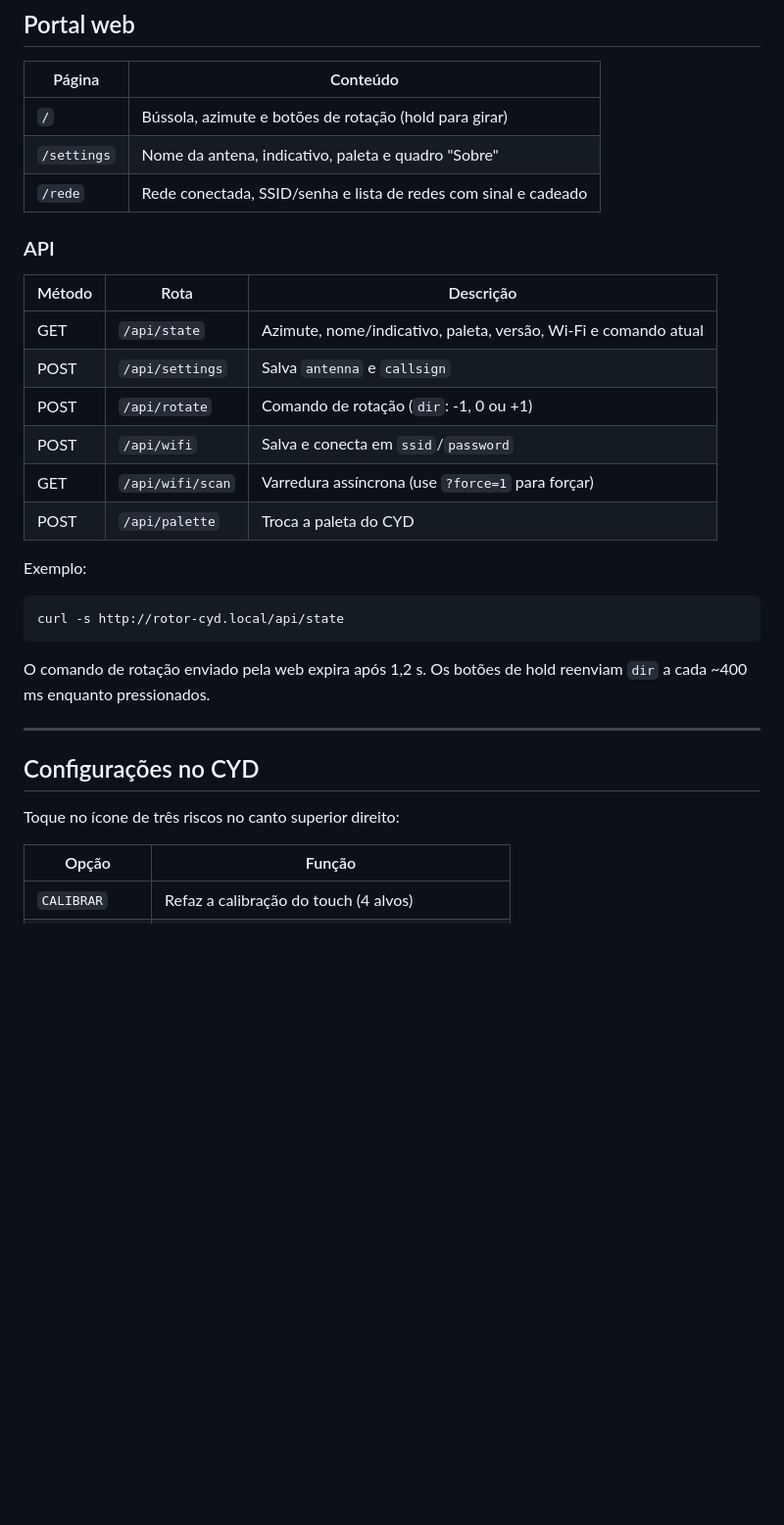
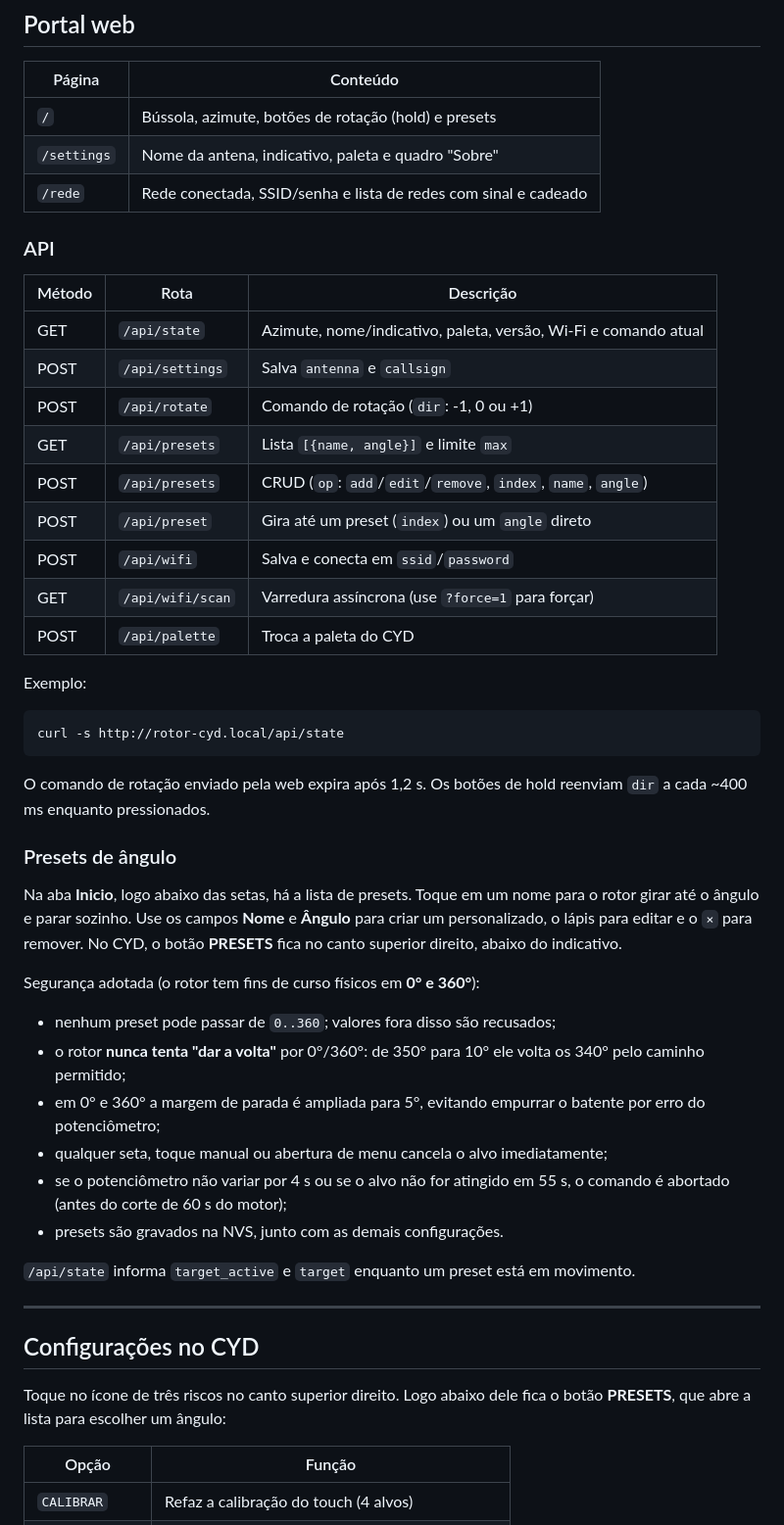
Before and after one commit to ArturAugustoMs/rotor-cyd, a Markdown page: README.md, the part around one of its changes. Shown at 98% size. Rendered like a GitHub page; blank space fills up the shorter version.

```diff
--- a/README.md
+++ b/README.md
@@ -185,7 +187,7 @@ Se o mDNS estiver disponível, o portal também responde em `http://rotor-cyd.lo
 
 | Página | Conteúdo |
 |---|---|
-| `/` | Bússola, azimute e botões de rotação (hold para girar) |
+| `/` | Bússola, azimute, botões de rotação (hold) e presets |
 | `/settings` | Nome da antena, indicativo, paleta e quadro "Sobre" |
 | `/rede` | Rede conectada, SSID/senha e lista de redes com sinal e cadeado |
 
@@ -196,6 +198,9 @@ Se o mDNS estiver disponível, o portal também responde em `http://rotor-cyd.lo
 | GET | `/api/state` | Azimute, nome/indicativo, paleta, versão, Wi-Fi e comando atual |
 | POST | `/api/settings` | Salva `antenna` e `callsign` |
 | POST | `/api/rotate` | Comando de rotação (`dir`: -1, 0 ou +1) |
+| GET | `/api/presets` | Lista `[{name, angle}]` e limite `max` |
+| POST | `/api/presets` | CRUD (`op`: `add`/`edit`/`remove`, `index`, `name`, `angle`) |
+| POST | `/api/preset` | Gira até um preset (`index`) ou um `angle` direto |
 | POST | `/api/wifi` | Salva e conecta em `ssid`/`password` |
 | GET | `/api/wifi/scan` | Varredura assíncrona (use `?force=1` para forçar) |
 | POST | `/api/palette` | Troca a paleta do CYD |
@@ -209,11 +214,35 @@ curl -s http://rotor-cyd.local/api/state
 O comando de rotação enviado pela web expira após 1,2 s. Os botões de hold
 reenviam `dir` a cada ~400 ms enquanto pressionados.
 
+### Presets de ângulo
+
+Na aba **Inicio**, logo abaixo das setas, há a lista de presets. Toque em um
+nome para o rotor girar até o ângulo e parar sozinho. Use os campos **Nome** e
+**Ângulo** para criar um personalizado, o lápis para editar e o `×` para
+remover. No CYD, o botão **PRESETS** fica no canto superior direito, abaixo do
+indicativo.
+
+Segurança adotada (o rotor tem fins de curso físicos em **0° e 360°**):
+
+- nenhum preset pode passar de `0..360`; valores fora disso são recusados;
+- o rotor **nunca tenta "dar a volta"** por 0°/360°: de 350° para 10° ele volta
+  os 340° pelo caminho permitido;
+- em 0° e 360° a margem de parada é ampliada para 5°, evitando empurrar o
+  batente por erro do potenciômetro;
+- qualquer seta, toque manual ou abertura de menu cancela o alvo imediatamente;
+- se o potenciômetro não variar por 4 s ou se o alvo não for atingido em 55 s,
+  o comando é abortado (antes do corte de 60 s do motor);
+- presets são gravados na NVS, junto com as demais configurações.
+
+`/api/state` informa `target_active` e `target` enquanto um preset está em
+movimento.
+
 ---
 
 ## Configurações no CYD
 
-Toque no ícone de três riscos no canto superior direito:
+Toque no ícone de três riscos no canto superior direito. Logo abaixo dele fica
+o botão **PRESETS**, que abre a lista para escolher um ângulo:
 
 | Opção | Função |
 |---|---|
```
Also changed, not shown: other parts of README.md (+2 -0 lines), docs/tela-principal.png, docs/tela-principal@2x.png, 11 other files.
